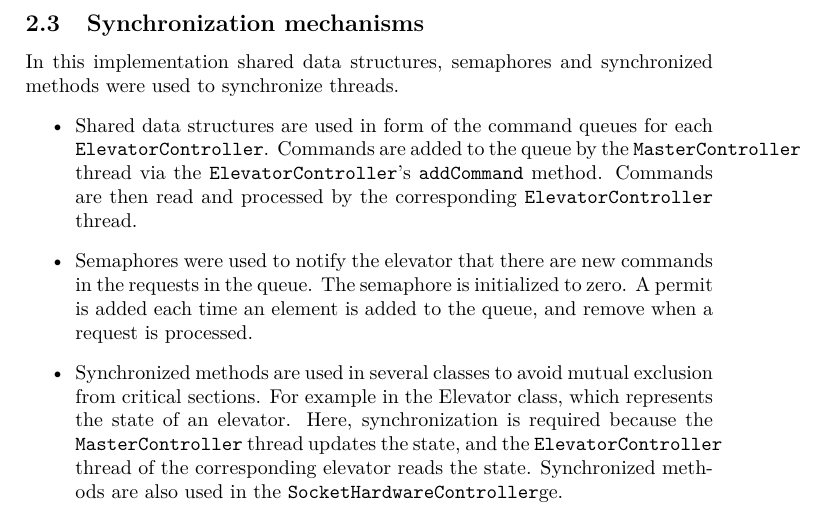
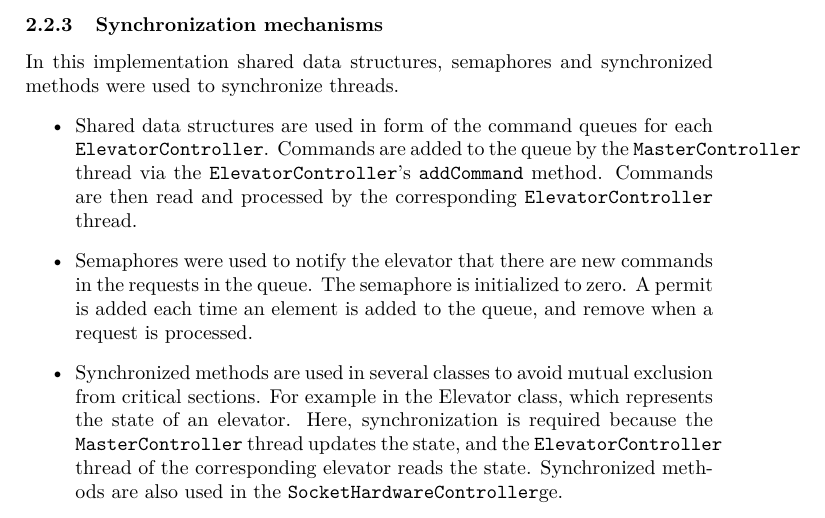
Before and after one commit to tobiasbexelius/pps14project, a LaTeX document (report.tex): part of page 3 of 5, cut so that both start at the same text. Compiled offline with XeLaTeX.

Commit message:
synchronization mechanisms is a subsubsection

```diff
--- a/report.tex
+++ b/report.tex
@@ -137,7 +137,7 @@ priority of the elevator is always to process the first task, but if possible it
 will handle other tasks along the way, which greatly improves service time in
 certain scenarios.
 
-\subsection{Synchronization mechanisms}
+\subsubsection{Synchronization mechanisms}
 % Explanation of synchronization mechanisms used in implementation (which mechanism, where and why).
 In this implementation shared data structures, semaphores and synchronized methods were used to synchronize threads.
 \begin{itemize}
```
